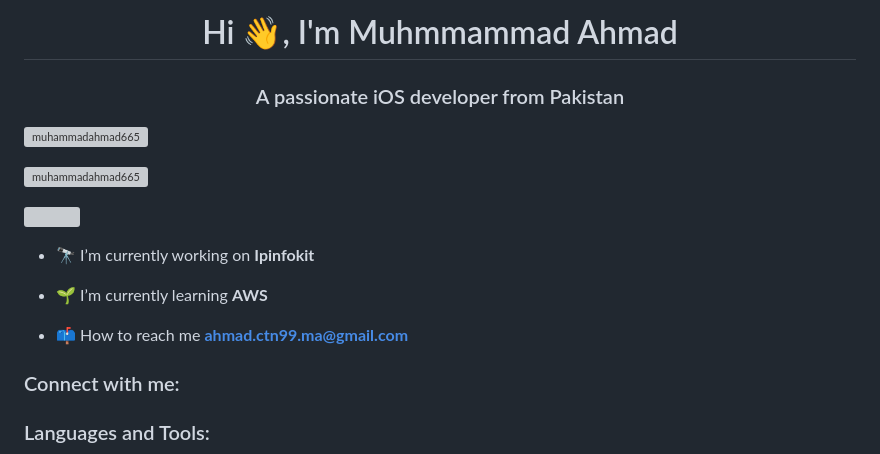
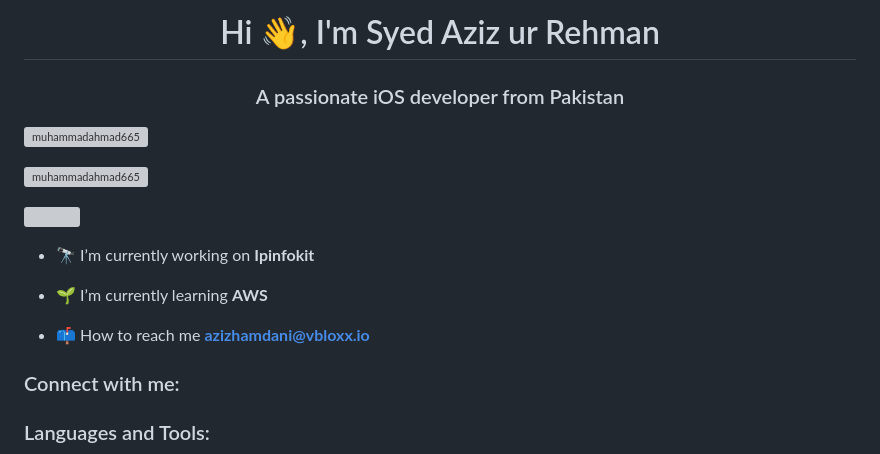
Before and after one commit to muhammadahmad665/MuhammadAhmad665, a Markdown page: README.md, the part around the change. GitHub-like rendering; grey boxes are pictures that could not be loaded.

```diff
--- a/README.md
+++ b/README.md
@@ -1,4 +1,4 @@
-<h1 align="center">Hi 👋, I'm Muhmmammad Ahmad</h1>
+<h1 align="center">Hi 👋, I'm Syed Aziz ur Rehman</h1>
 <h3 align="center">A passionate iOS developer from Pakistan</h3>
 
 <p align="left"> <img src="https://komarev.com/ghpvc/?username=muhammadahmad665&label=Profile%20views&color=0e75b6&style=flat" alt="muhammadahmad665" /> </p>
@@ -11,7 +11,7 @@
 
 - 🌱 I’m currently learning **AWS**
 
-- 📫 How to reach me **ahmad.ctn99.ma@gmail.com**
+- 📫 How to reach me **azizhamdani@vbloxx.io**
 
 <h3 align="left">Connect with me:</h3>
 <p align="left">
```
